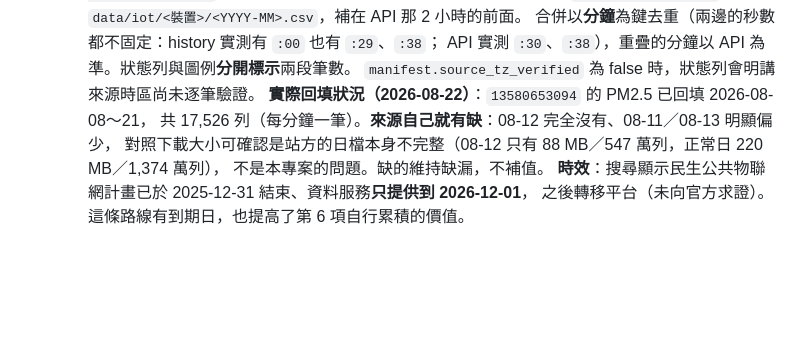
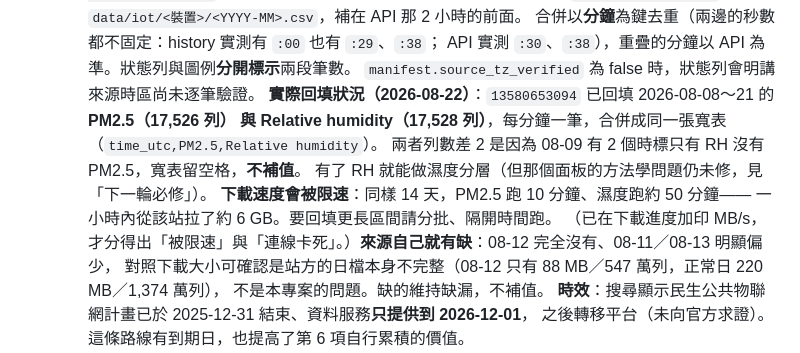
Before and after one commit to erich0793/air-quality, a Markdown page: CLAUDE.md, the part around the change. Rendered like a GitHub page; blank space fills up the shorter version.

Commit message:
記錄濕度回填完成與站方限速
- 13580653094 已有 2026-08-08～21 的 PM2.5（17,526 列）與 Relative humidity（17,528 列），
  合併成同一張寬表。兩者差 2 列是 08-09 有 2 個時標只有 RH，寬表留空格不補值。
  濕度分層終於有資料可用（但那個面板的方法學問題仍未修）。
- 站方會限速：同樣 14 天，PM2.5 跑 10 分鐘、濕度跑約 50 分鐘，
  一小時內從該站拉了約 6 GB。README 與 CLAUDE.md 都寫明要分批、隔開時間跑。

前端以真實資料實測（Chromium ＋ 本機 http server）：兩條序列都從歷史檔載入，
2 張圖、14 列 raster、25 列統計表，第一點 2026-08-07T16:00:29Z → 台灣 08-08 00:00。

```diff
--- a/CLAUDE.md
+++ b/CLAUDE.md
@@ -302,8 +302,13 @@
    合併以**分鐘**為鍵去重（兩邊的秒數都不固定：history 實測有 `:00` 也有 `:29`、`:38`；
    API 實測 `:30`、`:38`），重疊的分鐘以 API 為準。狀態列與圖例**分開標示**兩段筆數。
    `manifest.source_tz_verified` 為 false 時，狀態列會明講來源時區尚未逐筆驗證。
-   **實際回填狀況（2026-08-22）**：`13580653094` 的 PM2.5 已回填 2026-08-08～21，
-   共 17,526 列（每分鐘一筆）。**來源自己就有缺**：08-12 完全沒有、08-11／08-13 明顯偏少，
+   **實際回填狀況（2026-08-22）**：`13580653094` 已回填 2026-08-08～21 的 **PM2.5（17,526 列）
+   與 Relative humidity（17,528 列）**，每分鐘一筆，合併成同一張寬表（`time_utc,PM2.5,Relative humidity`）。
+   兩者列數差 2 是因為 08-09 有 2 個時標只有 RH 沒有 PM2.5，寬表留空格，**不補值**。
+   有了 RH 就能做濕度分層（但那個面板的方法學問題仍未修，見「下一輪必修」）。
+   **下載速度會被限速**：同樣 14 天，PM2.5 跑 10 分鐘、濕度跑約 50 分鐘——
+   一小時內從該站拉了約 6 GB。要回填更長區間請分批、隔開時間跑。
+   （已在下載進度加印 MB/s，才分得出「被限速」與「連線卡死」。）**來源自己就有缺**：08-12 完全沒有、08-11／08-13 明顯偏少，
    對照下載大小可確認是站方的日檔本身不完整（08-12 只有 88 MB／547 萬列，正常日 220 MB／1,374 萬列），
    不是本專案的問題。缺的維持缺漏，不補值。
    **時效**：搜尋顯示民生公共物聯網計畫已於 2025-12-31 結束、資料服務**只提供到 2026-12-01**，
```
Also changed, not shown: README.md (+5 -1 lines).
